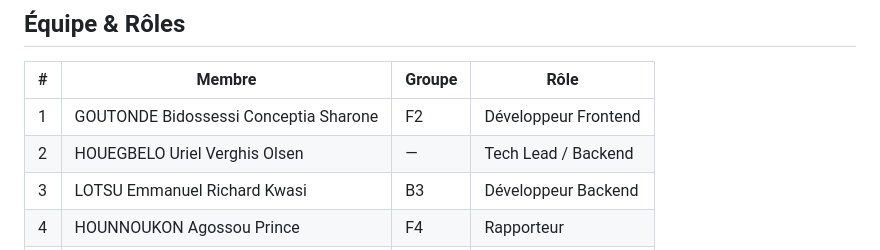
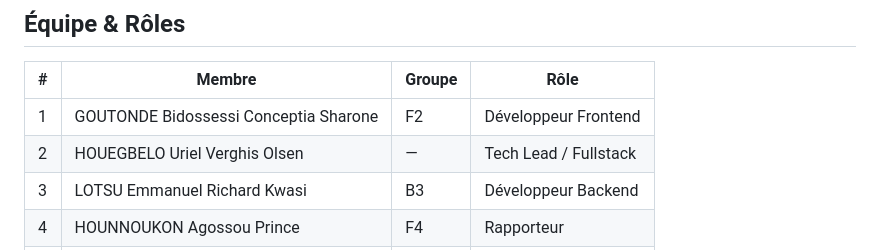
Before and after one commit to urielhgb7-arch/PIL1_2526_64, a Markdown page: README.md, the part around the change. GitHub-like rendering.

```diff
--- a/README.md
+++ b/README.md
@@ -13,7 +13,7 @@ Plateforme de mentorat académique basée sur un matching intelligent.
 | # | Membre | Groupe | Rôle |
 |---|--------|--------|------|
 | 1 | GOUTONDE Bidossessi Conceptia Sharone | F2 | Développeur Frontend |
-| 2 | HOUEGBELO Uriel Verghis Olsen | — | Tech Lead / Backend |
+| 2 | HOUEGBELO Uriel Verghis Olsen | — | Tech Lead / Fullstack |
 | 3 | LOTSU Emmanuel Richard Kwasi | B3 | Développeur Backend |
 | 4 | HOUNNOUKON Agossou Prince | F4 | Rapporteur |
 | 5 | YESSOUFOU Scham's-Deen | F3 | Développeur Frontend |
```
